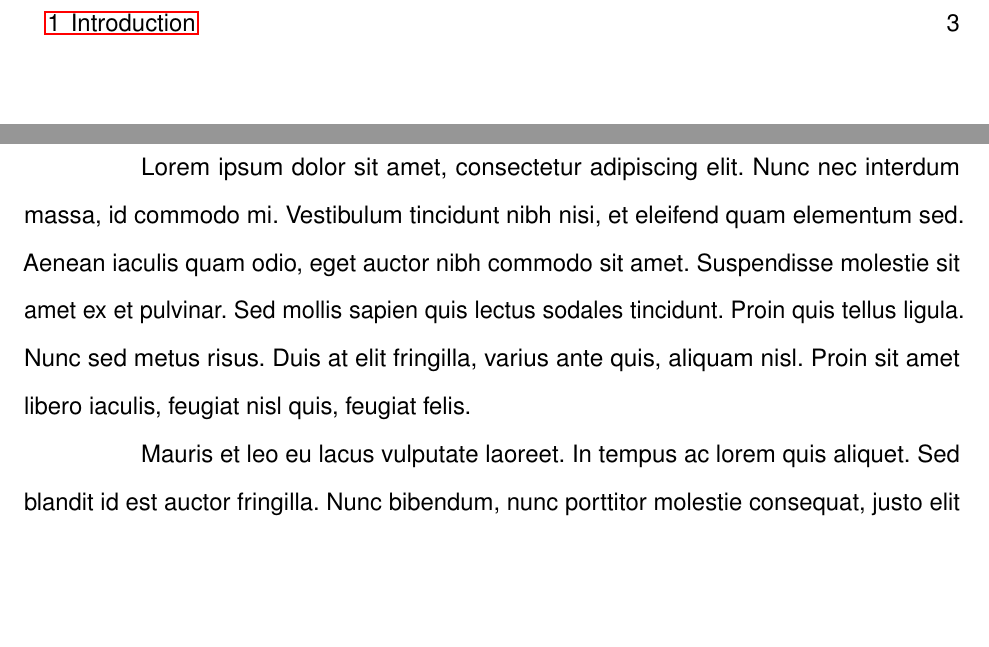
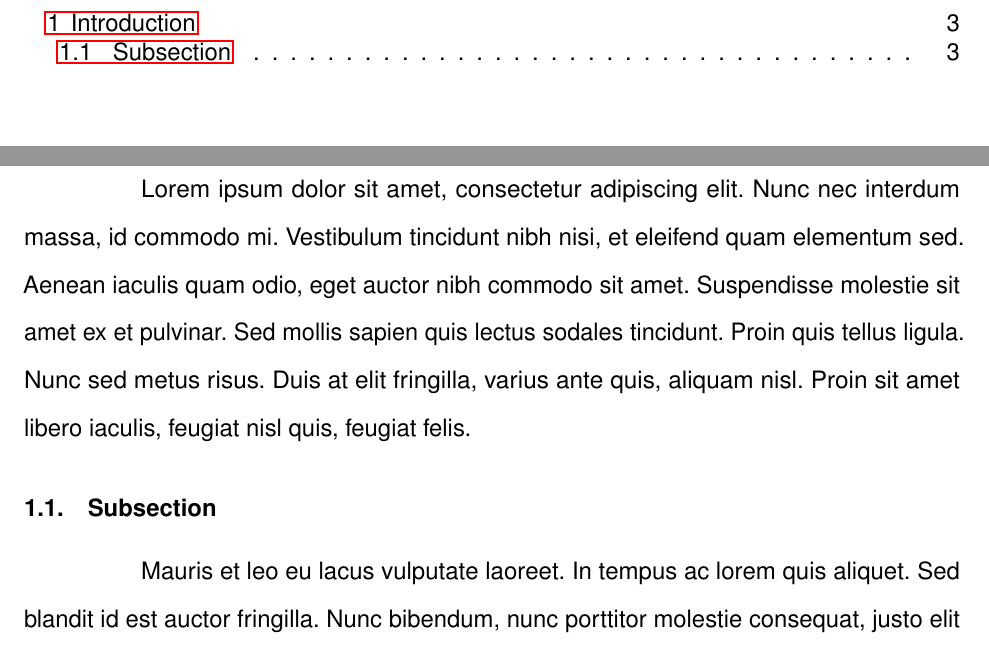
Before and after one commit to 0xMoonrise/latex_template, a LaTeX document (src/main.tex, which reads src/body.tex): two parts of pages 2 and 3 of 4, joined at a grey line, cut so that both start at the same text, the shorter picture padded with empty space. Compiled offline with pdfLaTeX.

Commit message:
Added subsection

```diff
--- a/src/body.tex
+++ b/src/body.tex
@@ -3,7 +3,7 @@
 \sloppy
 
 Lorem ipsum dolor sit amet, consectetur adipiscing elit. Nunc nec interdum massa, id commodo mi. Vestibulum tincidunt nibh nisi, et eleifend quam elementum sed. Aenean iaculis quam odio, eget auctor nibh commodo sit amet. Suspendisse molestie sit amet ex et pulvinar. Sed mollis sapien quis lectus sodales tincidunt. Proin quis tellus ligula. Nunc sed metus risus. Duis at elit fringilla, varius ante quis, aliquam nisl. Proin sit amet libero iaculis, feugiat nisl quis, feugiat felis.
-
+\subsection{Subsection}
 Mauris et leo eu lacus vulputate laoreet. In tempus ac lorem quis aliquet. Sed blandit id est auctor fringilla. Nunc bibendum, nunc porttitor molestie consequat, justo elit posuere eros, eget rhoncus erat magna vel augue. Aenean et imperdiet nisi, et aliquam elit. Nullam a ligula et neque tempus interdum. In at laoreet justo. Aliquam congue arcu enim, nec rhoncus neque facilisis in. Quisque sed tortor ex. Duis vitae est ante. Aliquam erat volutpat.
 
 Suspendisse porttitor mattis consectetur. Donec quis nibh quis nunc viverra placerat vitae aliquam quam. Integer ut diam nisl. Praesent non neque in velit fermentum pellentesque quis eu purus. Praesent ornare ligula eu luctus aliquet. Morbi ac odio eget purus suscipit volutpat vel vitae ligula. Praesent neque sapien, viverra in fringilla eget, tincidunt eu eros. Fusce nec risus sodales lorem ultricies lobortis in sit amet leo. Ut vel arcu lectus. Nulla aliquet hendrerit eros, nec consequat elit ullamcorper facilisis. Integer a metus diam. Praesent eu diam eu arcu dictum ullamcorper nec vitae lacus. Etiam vel neque non lorem fringilla vestibulum eu eget mauris. Nam accumsan imperdiet maximus. Vestibulum rutrum tempus arcu, tincidunt malesuada tortor luctus eu. Maecenas vel dictum enim, at vehicula erat.
--- a/src/main.tex
+++ b/src/main.tex
@@ -38,7 +38,7 @@
 \renewcommand{\cfttoctitlefont}{\fontsize{12}{14}\bfseries}
 \renewcommand{\cftsecfont}{\fontsize{12}{14}\selectfont}
 \renewcommand{\cftsecpagefont}{\normalfont\fontsize{12}{14}\selectfont}
-
+\subsectionfont{\fontfamily{phv}\fontsize{12pt}{14pt}\selectfont}
 
 \newcommand{\uname}{\parbox{\linewidth}{\centering .This is a test.}}
 \newcommand{\utitle}{.tittle.}
```
Also changed, not shown: document.pdf.
